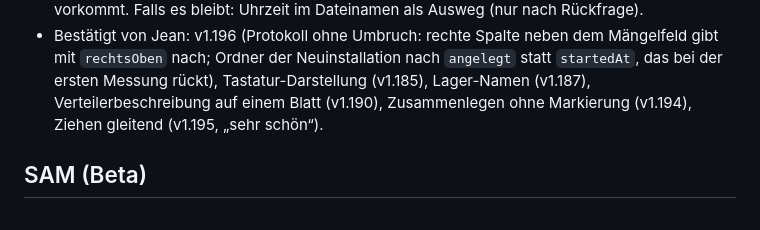
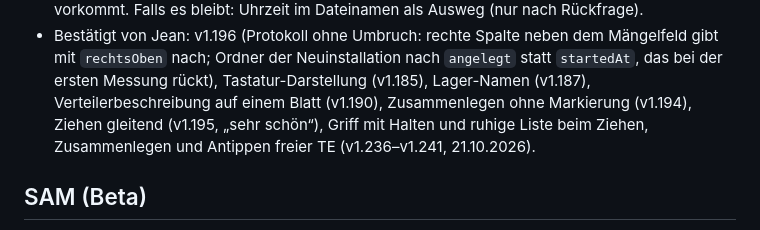
Before and after one commit to 7zd5zyccrd-beep/E-Assistent, a Markdown page: CLAUDE.md, the part around the change. GitHub-like rendering.

Commit message:
CLAUDE.md: v1.236–v1.241 von Jean bestätigt
Co-Authored-By: Claude Opus 5.5 <noreply@anthropic.com>
Claude-Session: https://claude.ai/code/session_01Vy7ZU9LtZAZEgUb9rx7EeQ

```diff
--- a/CLAUDE.md
+++ b/CLAUDE.md
@@ -373,7 +373,8 @@ F9–F11 a; F7 nach VDE-Nachtrag: R_PE je Kreis).
   Mängelfeld gibt mit `rechtsOben` nach; Ordner der Neuinstallation nach
   `angelegt` statt `startedAt`, das bei der ersten Messung rückt), Tastatur-Darstellung (v1.185), Lager-Namen (v1.187),
   Verteilerbeschreibung auf einem Blatt (v1.190), Zusammenlegen ohne Markierung
-  (v1.194), Ziehen gleitend (v1.195, „sehr schön“).
+  (v1.194), Ziehen gleitend (v1.195, „sehr schön“), Griff mit Halten und ruhige Liste beim
+  Ziehen, Zusammenlegen und Antippen freier TE (v1.236–v1.241, 21.10.2026).
 
 ## SAM (Beta)
 
```
